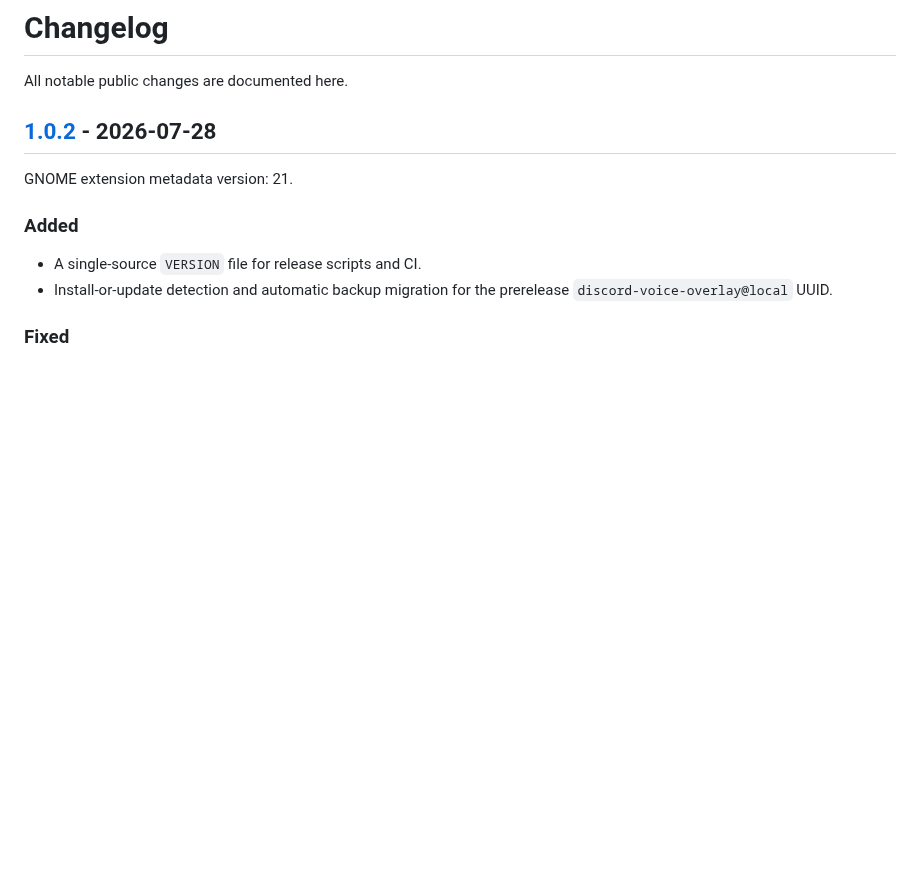
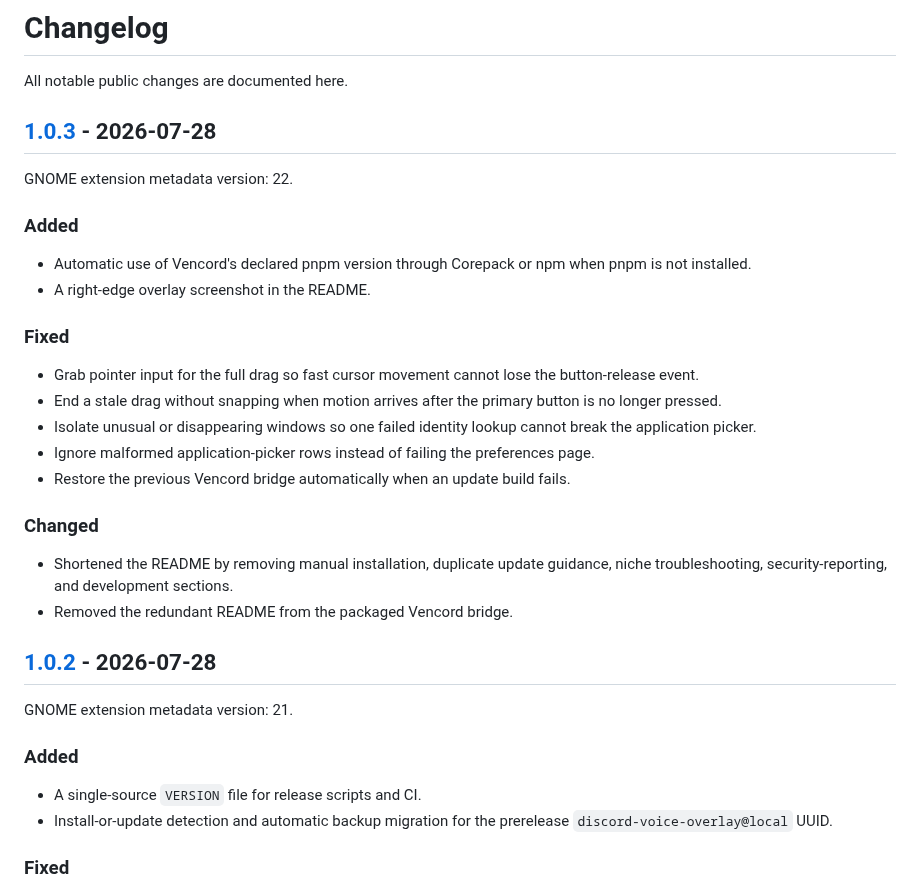
Before and after one commit to rayan6ms/discord-voice-overlay, a Markdown page: CHANGELOG.md, the part around one of its changes. Rendered like a GitHub page; blank space fills up the shorter version.

```diff
--- a/CHANGELOG.md
+++ b/CHANGELOG.md
@@ -1,6 +1,28 @@
 # Changelog
 
 All notable public changes are documented here.
+
+## [1.0.3] - 2026-07-28
+
+GNOME extension metadata version: 22.
+
+### Added
+
+- Automatic use of Vencord's declared pnpm version through Corepack or npm when pnpm is not installed.
+- A right-edge overlay screenshot in the README.
+
+### Fixed
+
+- Grab pointer input for the full drag so fast cursor movement cannot lose the button-release event.
+- End a stale drag without snapping when motion arrives after the primary button is no longer pressed.
+- Isolate unusual or disappearing windows so one failed identity lookup cannot break the application picker.
+- Ignore malformed application-picker rows instead of failing the preferences page.
+- Restore the previous Vencord bridge automatically when an update build fails.
+
+### Changed
+
+- Shortened the README by removing manual installation, duplicate update guidance, niche troubleshooting, security-reporting, and development sections.
+- Removed the redundant README from the packaged Vencord bridge.
 
 ## [1.0.2] - 2026-07-28
 
```
Also changed, not shown: other parts of CHANGELOG.md (+1 -0 lines), README.md (+6 -55 lines), vencord-plugin/discordVoiceOverlay/README.md (deleted, +0 -15 lines), docs/screenshots/overlay-right-side.png (added), 9 other files.
